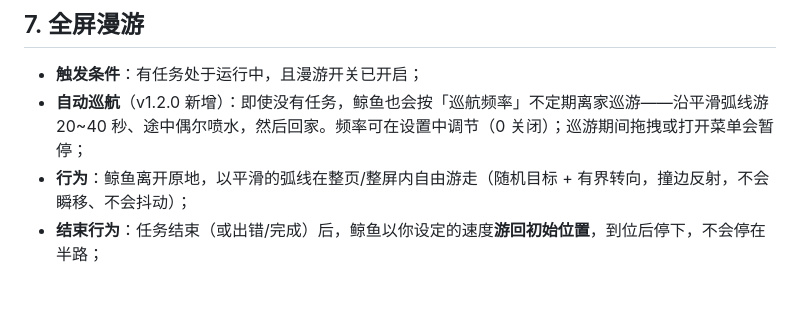
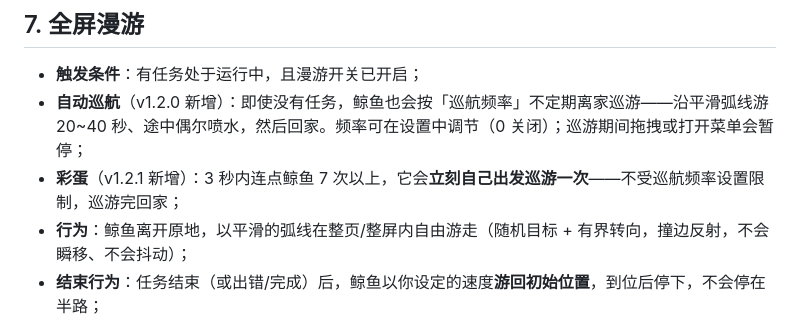
Before and after one commit to 15372010668-dot/dsh-pet-whale, a Markdown page: docs/FEATURES.md, the part around the change. Rendered like a GitHub page; blank space fills up the shorter version.

Commit message:
docs: document the 7-tap spontaneous patrol easter egg

```diff
--- a/docs/FEATURES.md
+++ b/docs/FEATURES.md
@@ -132,6 +132,7 @@
 
 - **触发条件**：有任务处于运行中，且漫游开关已开启；
 - **自动巡航**（v1.2.0 新增）：即使没有任务，鲸鱼也会按「巡航频率」不定期离家巡游——沿平滑弧线游 20~40 秒、途中偶尔喷水，然后回家。频率可在设置中调节（0 关闭）；巡游期间拖拽或打开菜单会暂停；
+- **彩蛋**（v1.2.1 新增）：3 秒内连点鲸鱼 7 次以上，它会**立刻自己出发巡游一次**——不受巡航频率设置限制，巡游完回家；
 - **行为**：鲸鱼离开原地，以平滑的弧线在整页/整屏内自由游走（随机目标 + 有界转向，撞边反射，不会瞬移、不会抖动）；
 - **结束行为**：任务结束（或出错/完成）后，鲸鱼以你设定的速度**游回初始位置**，到位后停下，不会停在半路；
 - 漫游期间拖拽、打开菜单会暂停；漫游**不会改写**你保存的位置，回家即恢复；
```
